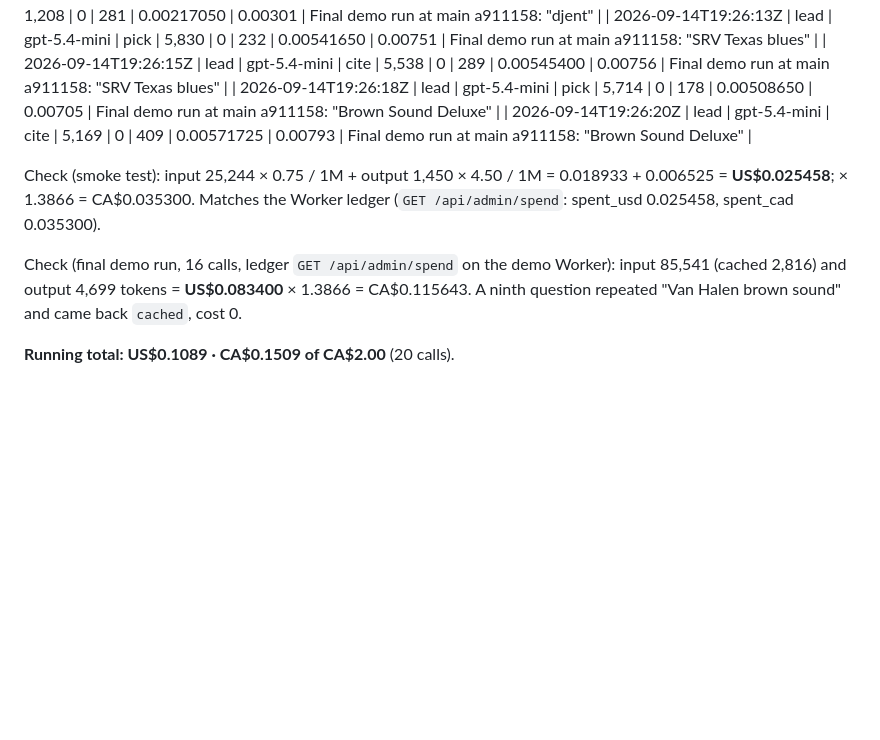
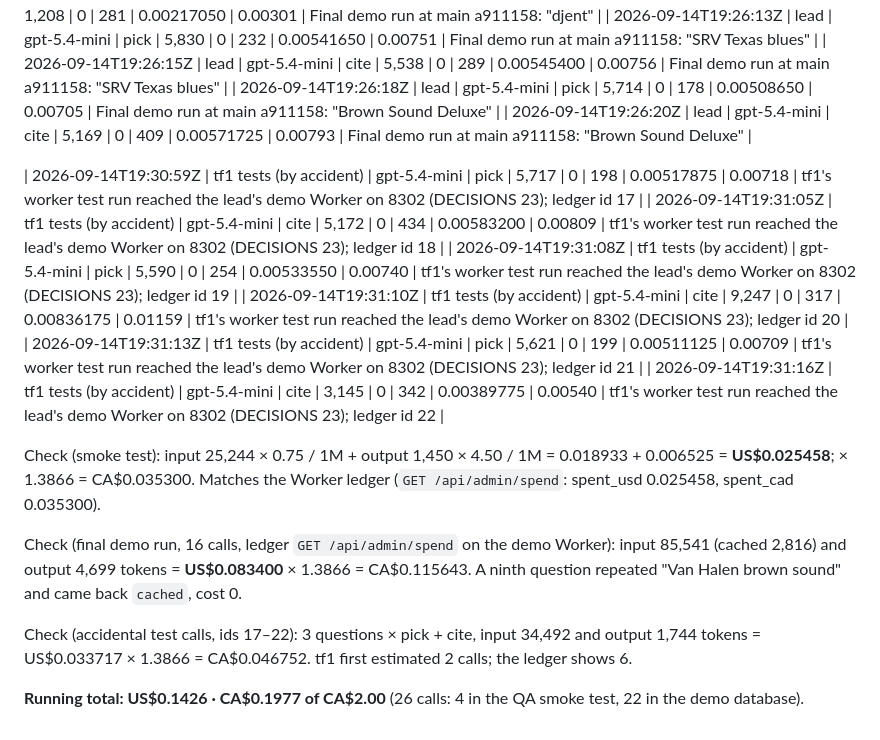
Before and after one commit to alexjpower74-create/tone-finder, a Markdown page: docs/spend.md, the part around the change. Drawn GitHub-style; blank space fills up the shorter version.

```diff
--- a/docs/spend.md
+++ b/docs/spend.md
@@ -35,9 +35,18 @@ Slices make no paid calls: their tests use the fake OpenAI server.
 | 2026-09-14T19:26:18Z | lead | gpt-5.4-mini | pick | 5,714 | 0 | 178 | 0.00508650 | 0.00705 | Final demo run at main a911158: "Brown Sound Deluxe" |
 | 2026-09-14T19:26:20Z | lead | gpt-5.4-mini | cite | 5,169 | 0 | 409 | 0.00571725 | 0.00793 | Final demo run at main a911158: "Brown Sound Deluxe" |
 
+| 2026-09-14T19:30:59Z | tf1 tests (by accident) | gpt-5.4-mini | pick | 5,717 | 0 | 198 | 0.00517875 | 0.00718 | tf1's worker test run reached the lead's demo Worker on 8302 (DECISIONS 23); ledger id 17 |
+| 2026-09-14T19:31:05Z | tf1 tests (by accident) | gpt-5.4-mini | cite | 5,172 | 0 | 434 | 0.00583200 | 0.00809 | tf1's worker test run reached the lead's demo Worker on 8302 (DECISIONS 23); ledger id 18 |
+| 2026-09-14T19:31:08Z | tf1 tests (by accident) | gpt-5.4-mini | pick | 5,590 | 0 | 254 | 0.00533550 | 0.00740 | tf1's worker test run reached the lead's demo Worker on 8302 (DECISIONS 23); ledger id 19 |
+| 2026-09-14T19:31:10Z | tf1 tests (by accident) | gpt-5.4-mini | cite | 9,247 | 0 | 317 | 0.00836175 | 0.01159 | tf1's worker test run reached the lead's demo Worker on 8302 (DECISIONS 23); ledger id 20 |
+| 2026-09-14T19:31:13Z | tf1 tests (by accident) | gpt-5.4-mini | pick | 5,621 | 0 | 199 | 0.00511125 | 0.00709 | tf1's worker test run reached the lead's demo Worker on 8302 (DECISIONS 23); ledger id 21 |
+| 2026-09-14T19:31:16Z | tf1 tests (by accident) | gpt-5.4-mini | cite | 3,145 | 0 | 342 | 0.00389775 | 0.00540 | tf1's worker test run reached the lead's demo Worker on 8302 (DECISIONS 23); ledger id 22 |
+
 Check (smoke test): input 25,244 × 0.75 / 1M + output 1,450 × 4.50 / 1M = 0.018933 + 0.006525 = **US$0.025458**;
 × 1.3866 = CA$0.035300. Matches the Worker ledger (`GET /api/admin/spend`: spent_usd 0.025458, spent_cad 0.035300).
 
 Check (final demo run, 16 calls, ledger `GET /api/admin/spend` on the demo Worker): input 85,541 (cached 2,816) and output 4,699 tokens = **US$0.083400** × 1.3866 = CA$0.115643. A ninth question repeated "Van Halen brown sound" and came back `cached`, cost 0.
 
-**Running total: US$0.1089 · CA$0.1509 of CA$2.00** (20 calls).
+Check (accidental test calls, ids 17–22): 3 questions × pick + cite, input 34,492 and output 1,744 tokens = US$0.033717 × 1.3866 = CA$0.046752. tf1 first estimated 2 calls; the ledger shows 6.
+
+**Running total: US$0.1426 · CA$0.1977 of CA$2.00** (26 calls: 4 in the QA smoke test, 22 in the demo database).
```
Also changed, not shown: DECISIONS.md (+8 -0 lines).
